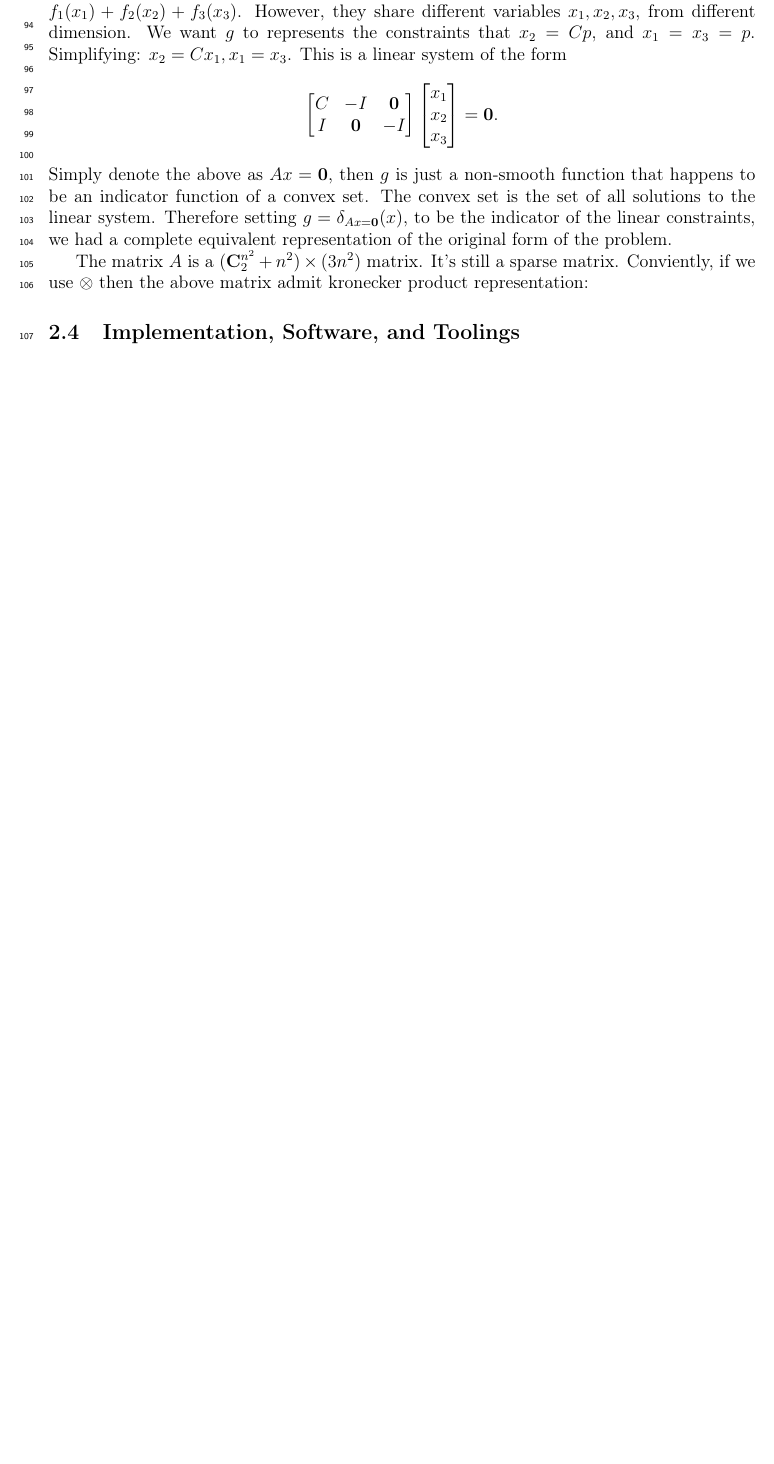
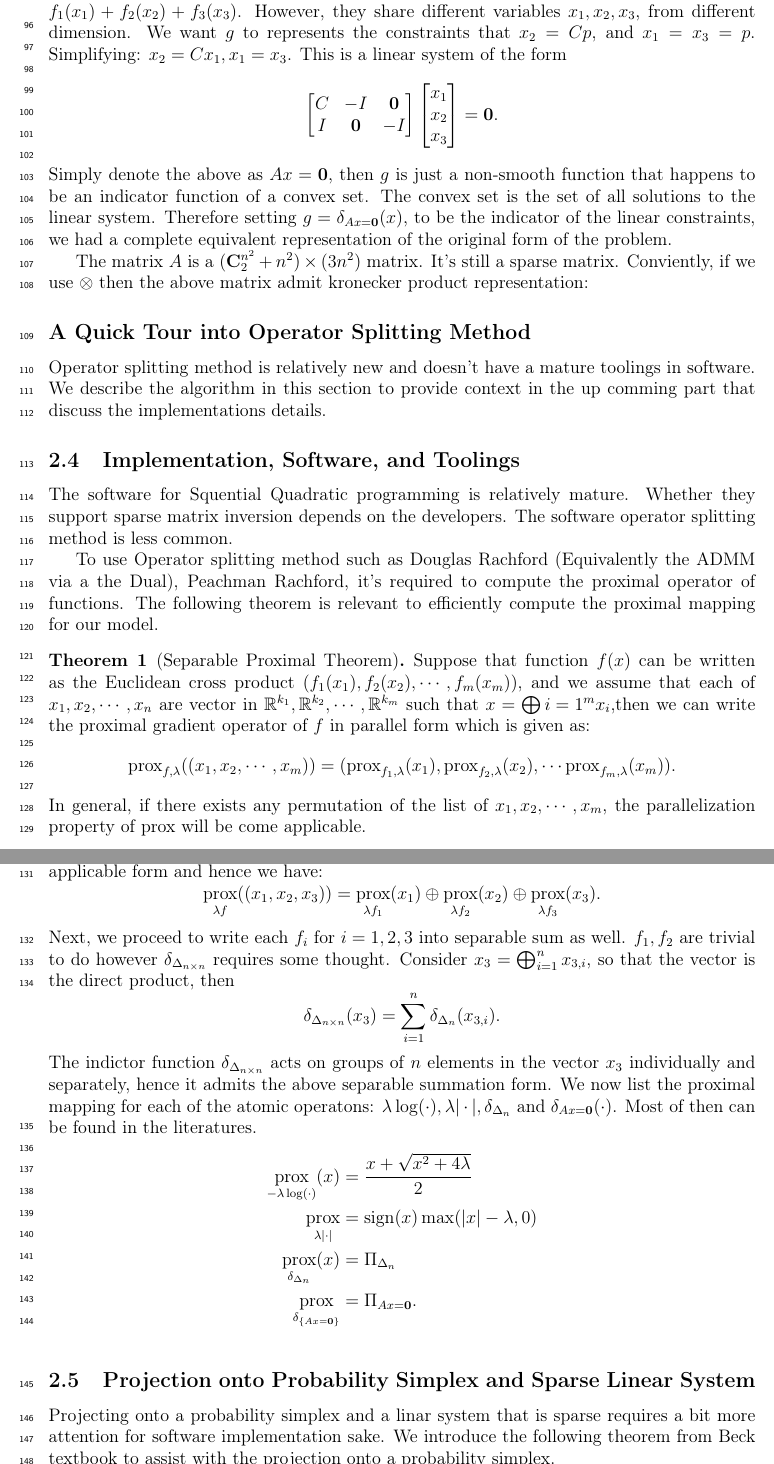
Before and after one commit to iluvjava/Operator-Lifting, a LaTeX paper (the math/main.tex): part of page 4 of 4 before the commit and two parts of pages 4 and 5 of 5 after it, the two joined at a grey line, cut so that both start at the same text, the shorter picture padded with empty space. Compiled offline with pdfLaTeX.

Commit message:
>w< hdskp

```diff
--- a/the math/main.tex
+++ b/the math/main.tex
@@ -276,7 +279,71 @@
         The matrix $A$ is a $(\mathbf C^{n^2}_2 + n^2) \times (3n^2)$ matrix.
         It's still a sparse matrix.
         Conviently, if we use $\otimes$ then the above matrix admit kronecker product representation:
+    \subsection*{A Quick Tour into Operator Splitting Method}
+        Operator splitting method is relatively new and doesn't have a mature toolings in software.
+        We describe the algorithm in this section to provide context in the up comming part that discuss the implementations details.
 \subsection{Implementation, Software, and Toolings}
+    The software for Squential Quadratic programming is relatively mature.
+    Whether they support sparse matrix inversion depends on the developers.
+    The software operator splitting method is less common.
+
+    To use Operator splitting method such as Douglas Rachford (Equivalently the ADMM via a the Dual), Peachman Rachford, it's required to compute the proximal operator of functions.
+    The following theorem is relevant to efficiently compute the proximal mapping for our model.
+    \begin{theorem}[Separable Proximal Theorem]
+        Suppose that function $f(x)$ can be written as the Euclidean cross product $(f_1(x_1), f_2(x_2), \cdots, f_m(x_m))$, and we assume that each of $x_1, x_2, \cdots, x_n$ are vector in $\mathbb R^{k_1}, \mathbb R^{k_2}, \cdots, \mathbb R^{k_m}$ such that $x =\bigoplus{i=1}^m x_i$,then we can write the proximal gradient operator of $f$ in parallel form which is given as:
+        $$
+        \begin{aligned}
+            \text{prox}_{f, \lambda}((x_1, x_2, \cdots, x_m)) =
+            (\text{prox}_{f_1, \lambda}(x_1), \text{prox}_{f_2, \lambda}(x_2), \cdots \text{prox}_{f_m, \lambda}(x_m)).
+        \end{aligned}
+        $$
+        In general, if there exists any permutation of the list of $x_1, x_2, \cdots, x_m$, the parallelization property of prox will be come applicable.
+    \end{theorem}
+    \begin{linenumbers}
+        Recall objective $f(x_1, x_2, x_3) = f_1(x_1) + f_2(x_2) + f_3(x_3)$ from section \ref*{sec:opsplit_model}. It has the applicable form and hence we have:
+    \end{linenumbers}
+    \[
+        \underset{\lambda f}{\text{prox}}((x_1, x_2, x_3))
+        =
+        \underset{\lambda f_1}{\text{prox}}(x_1) \oplus
+        \underset{\lambda f_2}{\text{prox}}(x_2) \oplus
+        \underset{\lambda f_3}{\text{prox}}(x_3).
+    \]
+    \begin{linenumbers}
+        Next, we proceed to write each $f_i$ for $i = 1, 2, 3$ into separable sum as well.
+        $f_1, f_2$ are trivial to do however $\delta_{\Delta_{n\times n}}$ requires some thought.
+        Consider $x_3 = \bigoplus_{i = 1}^n x_{3, i}$, so that the vector is the direct product, then
+    \end{linenumbers}
+    \[
+        \delta_{\Delta_{n\times n}}(x_3) =
+        \sum_{i = 1}^{n} \delta_{\Delta_n}(x_{3, i}).
+    \]
+    The indictor function $\delta_{\Delta_{n\times n}}$ acts on groups of $n$ elements in the vector $x_3$ individually and separately, hence it admits the above separable summation form.
+    We now list the proximal mapping for each of the atomic operatons: $\lambda\log(\cdot), \lambda|\cdot|, \delta_{\Delta_n}$ and $\delta_{Ax = \mathbf 0}(\cdot)$.
+    Most of then can be found in the literatures.
+    \begin{align*}
+        \underset{-\lambda \log(\cdot)}{\text{prox}}(x)
+        &=
+        \frac{x + \sqrt{x^2 + 4\lambda}}{2}
+        \\
+        \underset{\lambda |\cdot|}{\text{prox}}
+        &=
+        \text{sign}(x) \max(|x| - \lambda, 0)
+        \\
+        \underset{\delta_{\Delta_n}}{\text{prox}}(x)&=
+        \Pi_{\Delta_{n}}
+        \\
+        \underset{\delta_{\{Ax = \mathbf 0\}}}{\text{prox}} &=
+        \Pi_{Ax = \mathbf 0}.
+    \end{align*}
+    \subsection{Projection onto Probability Simplex and Sparse Linear System}
+        Projecting onto a probability simplex and a linar system that is sparse requires a bit more attention for software implementation sake.
+        We introduce the following theorem from Beck textbook to assist with the projection onto a probability simplex.
+        \begin{theorem}[Projecting onto Hyperplane Box Intersections]
+            Let $C\subseteq \mathbb R^n$
+        \end{theorem}
+
+
 
 \appendix
 
```
Also changed, not shown: the math/main.pdf, the math/main.tex (5 more changed lines).
